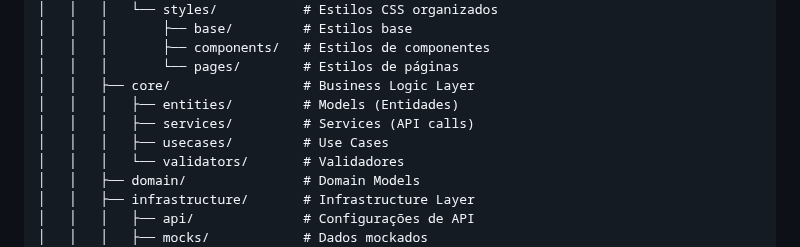
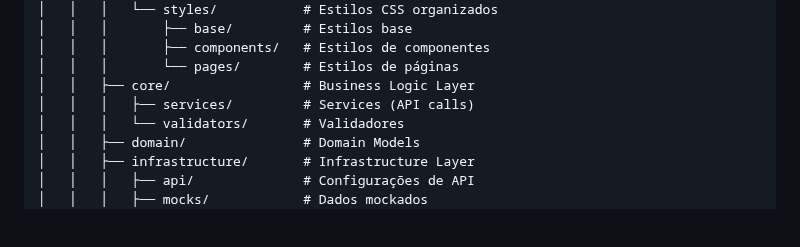
Before and after one commit to Matheus-f-dev/MonetaAi, a Markdown page: README.md, the part around the change. Rendered like a GitHub page; blank space fills up the shorter version.

```diff
--- a/README.md
+++ b/README.md
@@ -19,9 +19,7 @@ MonetaAi/
 │   │   │       ├── components/   # Estilos de componentes
 │   │   │       └── pages/        # Estilos de páginas
 │   │   ├── core/                 # Business Logic Layer
-│   │   │   ├── entities/         # Models (Entidades)
 │   │   │   ├── services/         # Services (API calls)
-│   │   │   ├── usecases/         # Use Cases
 │   │   │   └── validators/       # Validadores
 │   │   ├── domain/               # Domain Models
 │   │   ├── infrastructure/       # Infrastructure Layer
```
